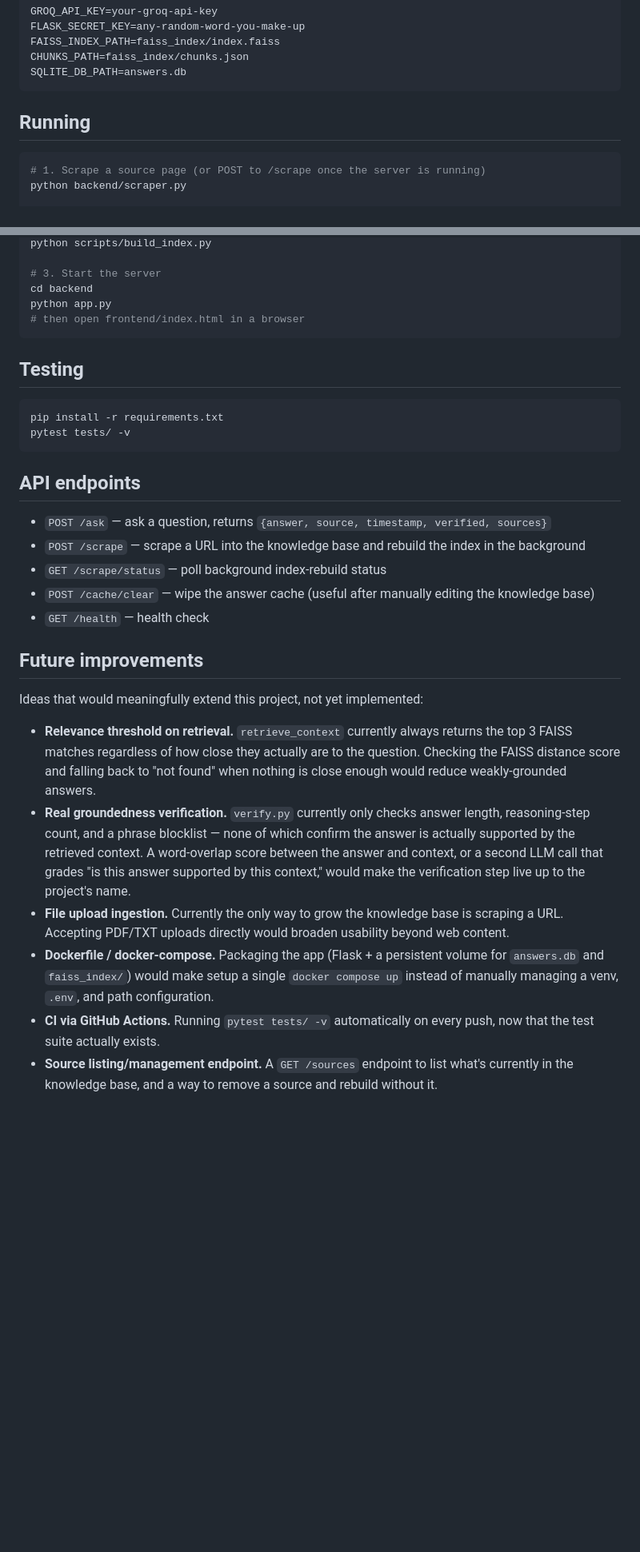
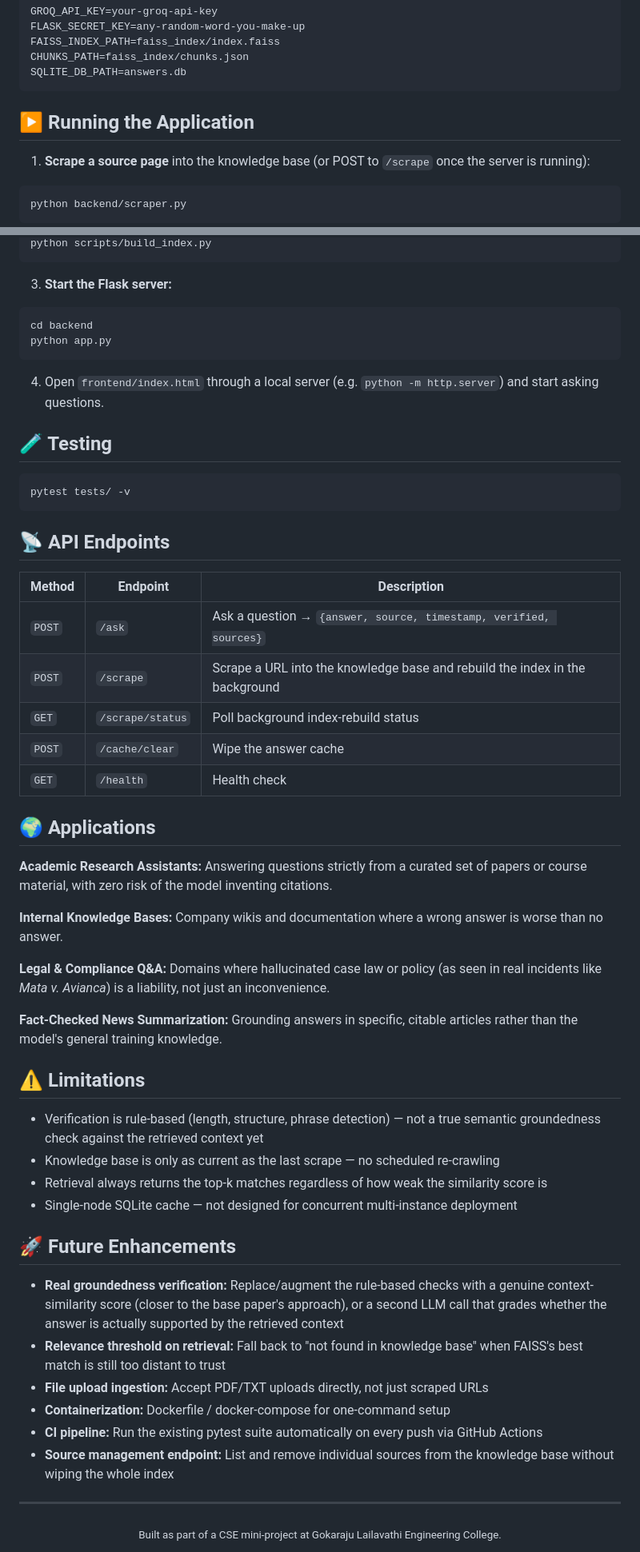
Before and after one commit to srikarikurukunda/RAG-Based-Verified-AI-for-Hallucination-Control, a Markdown page: README.md, 2 parts joined by grey strips. Shown at 80% size. Drawn GitHub-style; blank space fills up the shorter version.

````diff
--- a/README.md
+++ b/README.md
@@ -28,8 +94,13 @@ CHUNKS_PATH=faiss_index/chunks.json
 SQLITE_DB_PATH=answers.db
 ```
 
-## Running
+<h2>▶️ Running the Application</h2>
+
+<ol>
+<li><b>Scrape a source page</b> into the knowledge base (or POST to <code>/scrape</code> once the server is running):</li>
+</ol>
+
 ```bash
-# 1. Scrape a source page (or POST to /scrape once the server is running)
 python backend/scraper.py
+```
 
@@ -37,30 +112,65 @@ python backend/scraper.py
 python scripts/build_index.py
+```
 
-# 3. Start the server
+<ol start="3">
+<li><b>Start the Flask server:</b></li>
+</ol>
+
+```bash
 cd backend
 python app.py
-# then open frontend/index.html in a browser
 ```
 
-## Testing
+<ol start="4">
+<li>Open <code>frontend/index.html</code> through a local server (e.g. <code>python -m http.server</code>) and start asking questions.</li>
+</ol>
+
+<h2>🧪 Testing</h2>
+
 ```bash
-pip install -r requirements.txt
 pytest tests/ -v
 ```
 
-## API endpoints
-- `POST /ask` — ask a question, returns `{answer, source, timestamp, verified, sources}`
-- `POST /scrape` — scrape a URL into the knowledge base and rebuild the index in the background
-- `GET /scrape/status` — poll background index-rebuild status
-- `POST /cache/clear` — wipe the answer cache (useful after manually editing the knowledge base)
-- `GET /health` — health check
+<h2>📡 API Endpoints</h2>
 
-## Future improvements
-Ideas that would meaningfully extend this project, not yet implemented:
+| Method | Endpoint | Description |
+|---|---|---|
+| `POST` | `/ask` | Ask a question → `{answer, source, timestamp, verified, sources}` |
+| `POST` | `/scrape` | Scrape a URL into the knowledge base and rebuild the index in the background |
+| `GET` | `/scrape/status` | Poll background index-rebuild status |
+| `POST` | `/cache/clear` | Wipe the answer cache |
+| `GET` | `/health` | Health check |
 
-- **Relevance threshold on retrieval.** `retrieve_context` currently always returns the top 3 FAISS matches regardless of how close they actually are to the question. Checking the FAISS distance score and falling back to "not found" when nothing is close enough would reduce weakly-grounded answers.
-- **Real groundedness verification.** `verify.py` currently only checks answer length, reasoning-step count, and a phrase blocklist — none of which confirm the answer is actually supported by the retrieved context. A word-overlap score between the answer and context, or a second LLM call that grades "is this answer supported by this context," would make the verification step live up to the project's name.
-- **File upload ingestion.** Currently the only way to grow the knowledge base is scraping a URL. Accepting PDF/TXT uploads directly would broaden usability beyond web content.
-- **Dockerfile / docker-compose.** Packaging the app (Flask + a persistent volume for `answers.db` and `faiss_index/`) would make setup a single `docker compose up` instead of manually managing a venv, `.env`, and path configuration.
-- **CI via GitHub Actions.** Running `pytest tests/ -v` automatically on every push, now that the test suite actually exists.
-- **Source listing/management endpoint.** A `GET /sources` endpoint to list what's currently in the knowledge base, and a way to remove a source and rebuild without it.
+<h2>🌍 Applications</h2>
+
+<p><b>Academic Research Assistants:</b> Answering questions strictly from a curated set of papers or course material, with zero risk of the model inventing citations.</p>
+
+<p><b>Internal Knowledge Bases:</b> Company wikis and documentation where a wrong answer is worse than no answer.</p>
+
+<p><b>Legal & Compliance Q&A:</b> Domains where hallucinated case law or policy (as seen in real incidents like <i>Mata v. Avianca</i>) is a liability, not just an inconvenience.</p>
+
+<p><b>Fact-Checked News Summarization:</b> Grounding answers in specific, citable articles rather than the model's general training knowledge.</p>
+
+<h2>⚠️ Limitations</h2>
+<ul>
+  <li>Verification is rule-based (length, structure, phrase detection) — not a true semantic groundedness check against the retrieved context yet</li>
+  <li>Knowledge base is only as current as the last scrape — no scheduled re-crawling</li>
+  <li>Retrieval always returns the top-k matches regardless of how weak the similarity score is</li>
+  <li>Single-node SQLite cache — not designed for concurrent multi-instance deployment</li>
+</ul>
+
+<h2>🚀 Future Enhancements</h2>
+<ul>
+  <li><b>Real groundedness verification:</b> Replace/augment the rule-based checks with a genuine context-similarity score (closer to the base paper's approach), or a second LLM call that grades whether the answer is actually supported by the retrieved context</li>
+  <li><b>Relevance threshold on retrieval:</b> Fall back to "not found in knowledge base" when FAISS's best match is still too distant to trust</li>
+  <li><b>File upload ingestion:</b> Accept PDF/TXT uploads directly, not just scraped URLs</li>
+  <li><b>Containerization:</b> Dockerfile / docker-compose for one-command setup</li>
+  <li><b>CI pipeline:</b> Run the existing pytest suite automatically on every push via GitHub Actions</li>
+  <li><b>Source management endpoint:</b> List and remove individual sources from the knowledge base without wiping the whole index</li>
+</ul>
+
+---
+
+<div align="center">
+<sub>Built as part of a CSE mini-project at Gokaraju Lailavathi Engineering College.</sub>
+</div>
````
Also changed, not shown: other parts of README.md (+85 -15 lines).
